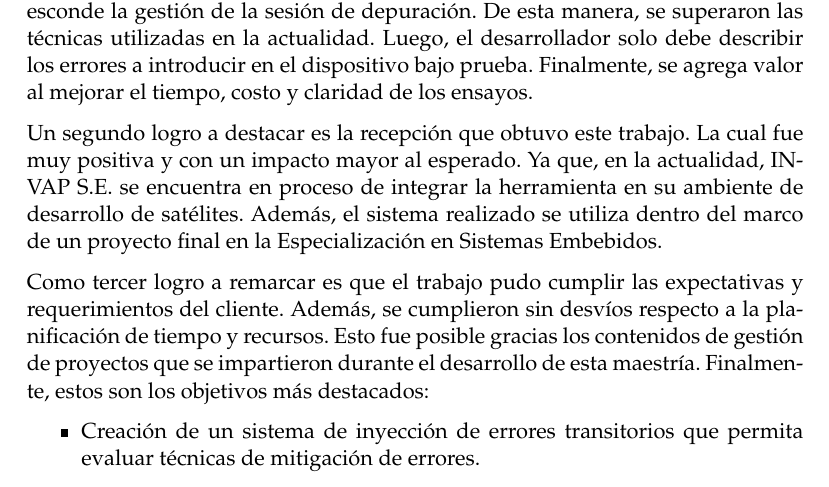
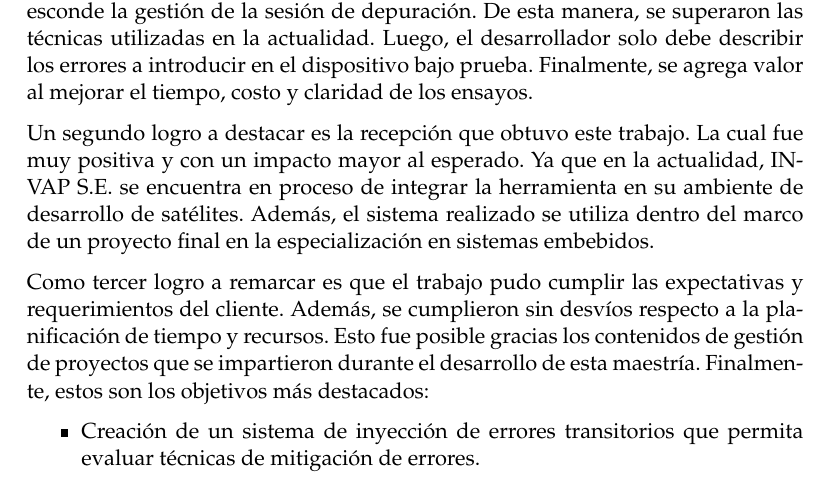
Before and after one commit to vacagonzalo/MIoT-Memoria, a LaTeX thesis (memoria.tex, which reads Chapters/Chapter5.tex): part of page 41 of 43, cut so that both start at the same text. Compiled offline with pdfLaTeX.

Commit message:
Puntuación Ch5. Ref #1

```diff
--- a/Chapters/Chapter5.tex
+++ b/Chapters/Chapter5.tex
@@ -16,8 +16,8 @@ Finalmente, se agrega valor al mejorar el tiempo, costo y claridad de los ensayo
 
 Un segundo logro a destacar es la recepción que obtuvo este trabajo.
 La cual fue muy positiva y con un impacto mayor al esperado.
-Ya que, en la actualidad, INVAP S.E. se encuentra en proceso de integrar la herramienta en su ambiente de desarrollo de satélites.
-Además, el sistema realizado se utiliza dentro del marco de un proyecto final en la Especialización en Sistemas Embebidos.
+Ya que en la actualidad, INVAP S.E. se encuentra en proceso de integrar la herramienta en su ambiente de desarrollo de satélites.
+Además, el sistema realizado se utiliza dentro del marco de un proyecto final en la especialización en sistemas embebidos.
 
 Como tercer logro a remarcar es que el trabajo pudo cumplir las expectativas y requerimientos del cliente.
 Además, se cumplieron sin desvíos respecto a la planificación de tiempo y recursos.
```
Also changed, not shown: memoria.pdf.
